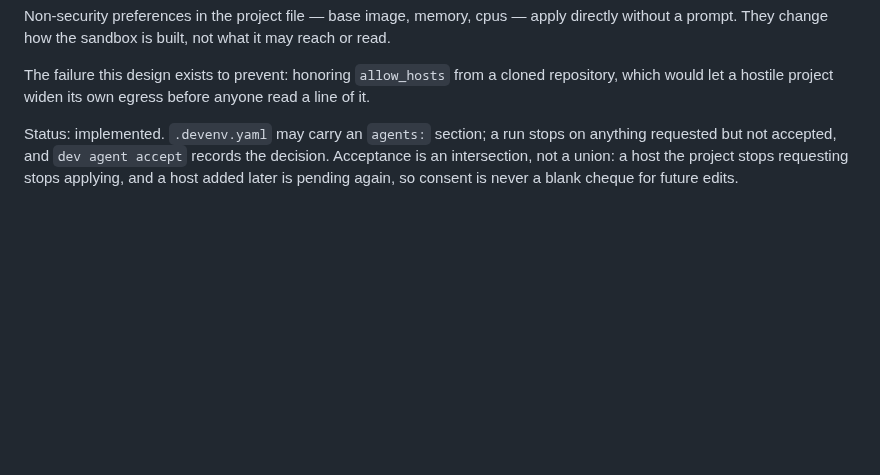
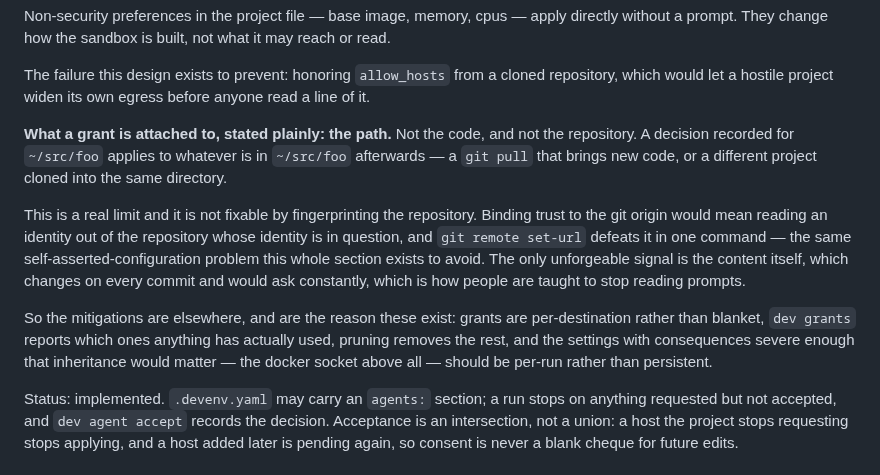
Before and after one commit to mwing/isolated-dev, a Markdown page: docs/ROADMAP.md, the part around the change. GitHub-like rendering; blank space fills up the shorter version.

```diff
--- a/docs/ROADMAP.md
+++ b/docs/ROADMAP.md
@@ -226,6 +226,25 @@ what it may reach or read.
 The failure this design exists to prevent: honoring `allow_hosts` from a
 cloned repository, which would let a hostile project widen its own egress
 before anyone read a line of it.
+
+**What a grant is attached to, stated plainly: the path.** Not the code,
+and not the repository. A decision recorded for `~/src/foo` applies to
+whatever is in `~/src/foo` afterwards — a `git pull` that brings new code,
+or a different project cloned into the same directory.
+
+This is a real limit and it is not fixable by fingerprinting the
+repository. Binding trust to the git origin would mean reading an identity
+out of the repository whose identity is in question, and `git remote
+set-url` defeats it in one command — the same self-asserted-configuration
+problem this whole section exists to avoid. The only unforgeable signal is
+the content itself, which changes on every commit and would ask constantly,
+which is how people are taught to stop reading prompts.
+
+So the mitigations are elsewhere, and are the reason these exist: grants
+are per-destination rather than blanket, `dev grants` reports which ones
+anything has actually used, pruning removes the rest, and the settings with
+consequences severe enough that inheritance would matter — the docker
+socket above all — should be per-run rather than persistent.
 
 Status: implemented. `.devenv.yaml` may carry an `agents:` section; a run
 stops on anything requested but not accepted, and `dev agent accept`
```
Also changed, not shown: docs/BACKLOG.md (+38 -11 lines).
